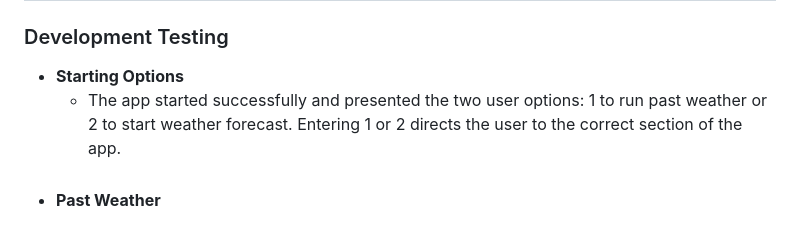
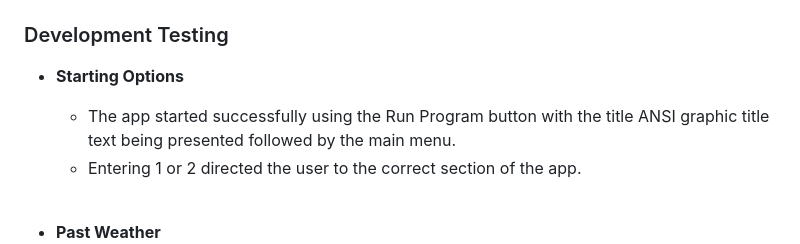
Before and after one commit to johnamdickson/portfolio-project-3, a Markdown page: README.md, the part around the change printed below. GitHub-like rendering.

```diff
--- a/README.md
+++ b/README.md
@@ -151,5 +151,6 @@ The structure of the app was defined and mapped out on a [flow chart](views/READ
 ### Development Testing
 
 - __Starting Options__
-  - The app started successfully and presented the two user options: 1 to run past weather or 2 to start weather forecast. Entering 1 or 2 directs the user to the correct section of the app.  <br><br>
+  - The app started successfully using the Run Program button with the title ANSI graphic title text being presented followed by the main menu.
+  - Entering 1 or 2 directed the user to the correct section of the app.  <br><br>
 - __Past Weather__
```
Also changed, not shown: other parts of README.md (+17 -6 lines).
